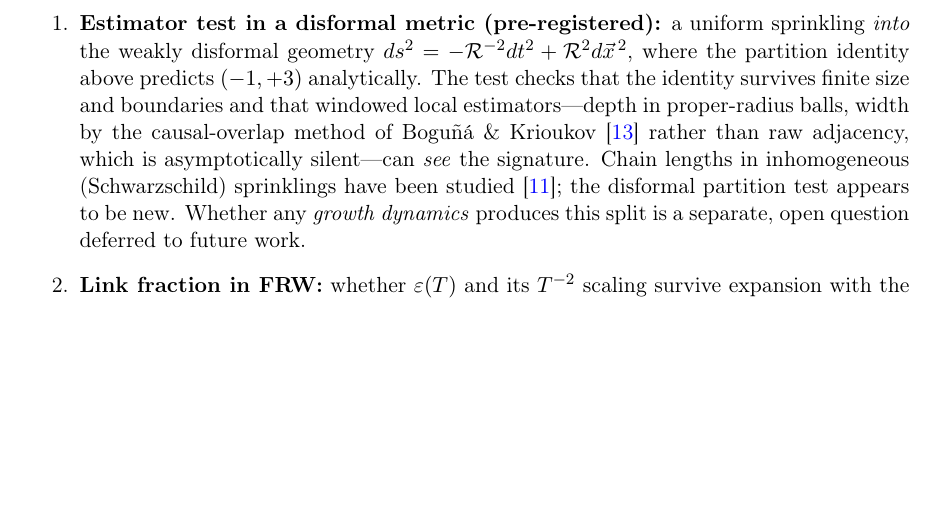
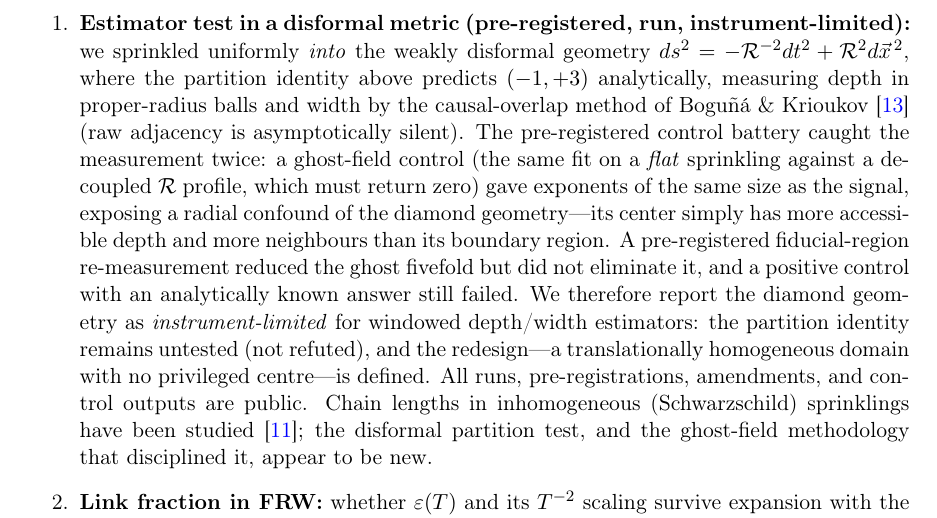
Before and after one commit to Editorenbici/rendering-universe, a LaTeX paper (notes/foundations/paper1_tex/paper1.tex): part of page 6 of 7, cut so that both start at the same text, the shorter picture padded with empty space. Compiled offline with pdfLaTeX.

Commit message:
Paper 1 FINAL (v6): parrafo del Outlook con el resultado real del Exp 25b — test pre-registrado, corrido, instrument-limited: fantasma expuso el confound radial, fiducial lo redujo 5x sin eliminarlo, control positivo con respuesta conocida fallo; identidad de particion queda untested (not refuted), rediseno definido. EL PAPER ESTA COMPLETO
Co-Authored-By: Claude Fable 5 <noreply@anthropic.com>

```diff
--- a/notes/foundations/paper1_tex/paper1.tex
+++ b/notes/foundations/paper1_tex/paper1.tex
@@ -299,18 +299,29 @@ directly testable, which motivates the first item below. Three follow-ups are
 defined and, where marked, pre-registered.
 
 \begin{enumerate}
-\item \textbf{Estimator test in a disformal metric (pre-registered):} a
-  uniform sprinkling \emph{into} the weakly disformal geometry
+\item \textbf{Estimator test in a disformal metric (pre-registered, run,
+  instrument-limited):} we sprinkled uniformly \emph{into} the weakly
+  disformal geometry
   $ds^{2} = -\mathcal{R}^{-2}dt^{2} + \mathcal{R}^{2}d\vec{x}^{\,2}$, where
-  the partition identity above predicts $(-1,+3)$ analytically. The test
-  checks that the identity survives finite size and boundaries and that
-  windowed local estimators---depth in proper-radius balls, width by the
-  causal-overlap method of Bogu\~n\'a \& Krioukov \cite{BogunaKrioukov2024}
-  rather than raw adjacency, which is asymptotically silent---can \emph{see}
-  the signature. Chain lengths in inhomogeneous (Schwarzschild) sprinklings
-  have been studied \cite{Eichhorn2026}; the disformal partition test appears
-  to be new. Whether any \emph{growth dynamics} produces this split is a
-  separate, open question deferred to future work.
+  the partition identity above predicts $(-1,+3)$ analytically, measuring
+  depth in proper-radius balls and width by the causal-overlap method of
+  Bogu\~n\'a \& Krioukov \cite{BogunaKrioukov2024} (raw adjacency is
+  asymptotically silent). The pre-registered control battery caught the
+  measurement twice: a ghost-field control (the same fit on a \emph{flat}
+  sprinkling against a decoupled $\mathcal{R}$ profile, which must return
+  zero) gave exponents of the same size as the signal, exposing a
+  radial confound of the diamond geometry---its center simply has more
+  accessible depth and more neighbours than its boundary region. A
+  pre-registered fiducial-region re-measurement reduced the ghost fivefold
+  but did not eliminate it, and a positive control with an analytically
+  known answer still failed. We therefore report the diamond geometry as
+  \emph{instrument-limited} for windowed depth/width estimators: the
+  partition identity remains untested (not refuted), and the redesign---a
+  translationally homogeneous domain with no privileged centre---is
+  defined. All runs, pre-registrations, amendments, and control outputs
+  are public. Chain lengths in inhomogeneous (Schwarzschild) sprinklings
+  have been studied \cite{Eichhorn2026}; the disformal partition test, and
+  the ghost-field methodology that disciplined it, appear to be new.
 \item \textbf{Link fraction in FRW:} whether $\varepsilon(T)$ and its $T^{-2}$
   scaling survive expansion with the same $\mathfrak{F}$-type renormalization
   as the valency law.
```
Also changed, not shown: notes/foundations/paper1_tex/paper1.pdf.
